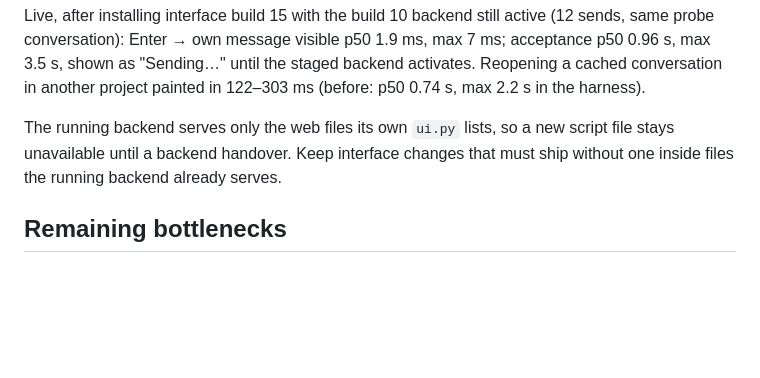
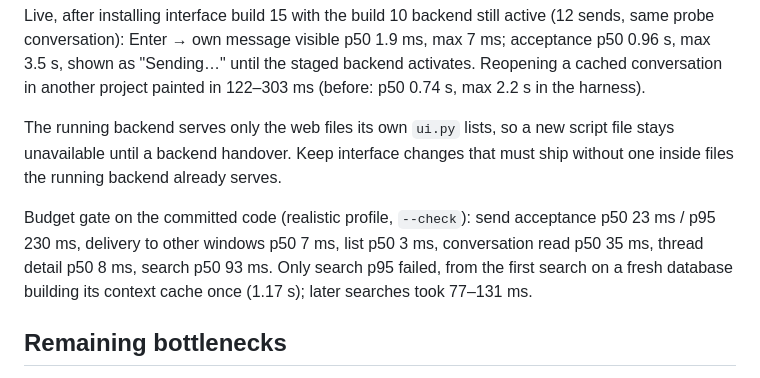
Before and after one commit to 3xC1ibR/agent-coord, a Markdown page: docs/responsiveness.md, the part around the change. Rendered like a GitHub page; blank space fills up the shorter version.

Commit message:
Record the responsiveness budget gate on the committed code
Co-Authored-By: Claude Opus 5.5 <noreply@anthropic.com>

```diff
--- a/docs/responsiveness.md
+++ b/docs/responsiveness.md
@@ -113,6 +113,12 @@ The running backend serves only the web files its own `ui.py` lists, so a new
 script file stays unavailable until a backend handover. Keep interface changes
 that must ship without one inside files the running backend already serves.
 
+Budget gate on the committed code (realistic profile, `--check`): send
+acceptance p50 23 ms / p95 230 ms, delivery to other windows p50 7 ms, list
+p50 3 ms, conversation read p50 35 ms, thread detail p50 8 ms, search p50
+93 ms. Only search p95 failed, from the first search on a fresh database
+building its context cache once (1.17 s); later searches took 77–131 ms.
+
 ## Remaining bottlenecks
 
 - **One Python process runs every agent and every request.** Provider stream
```
